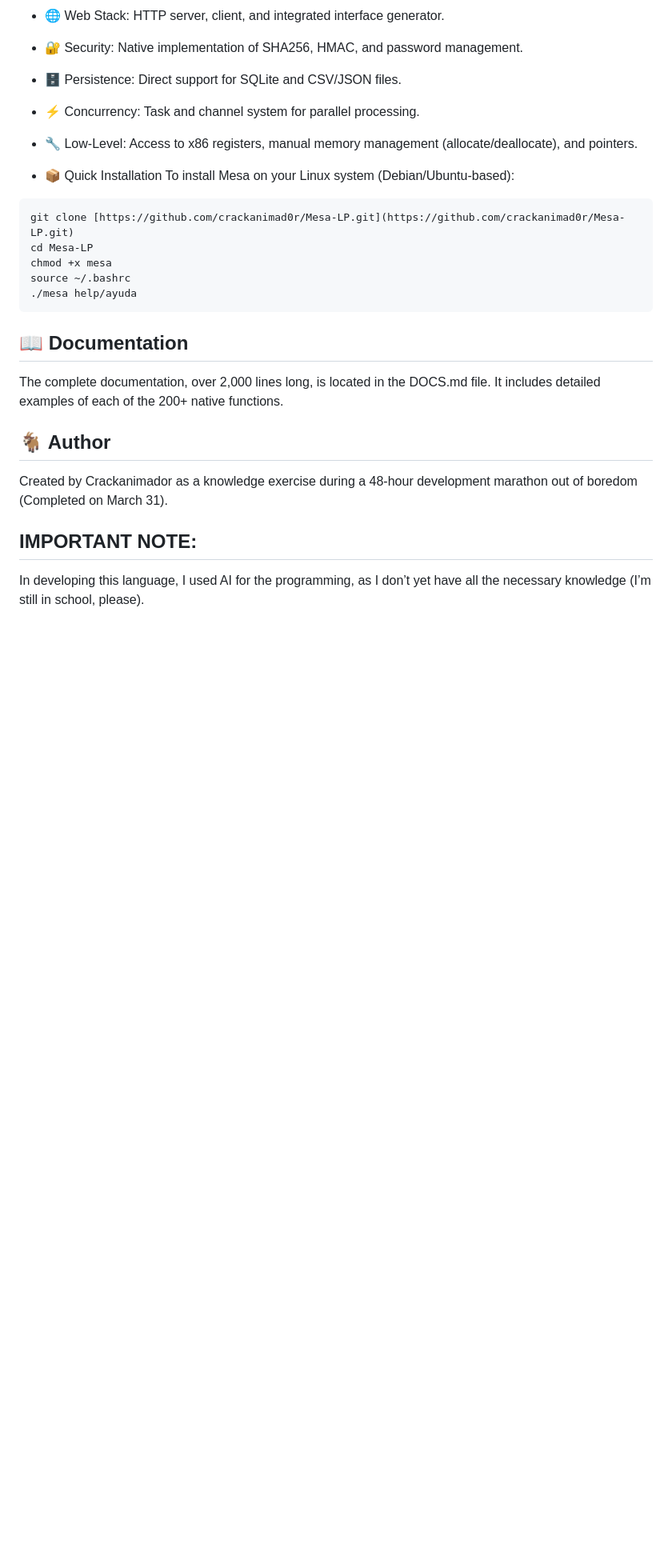
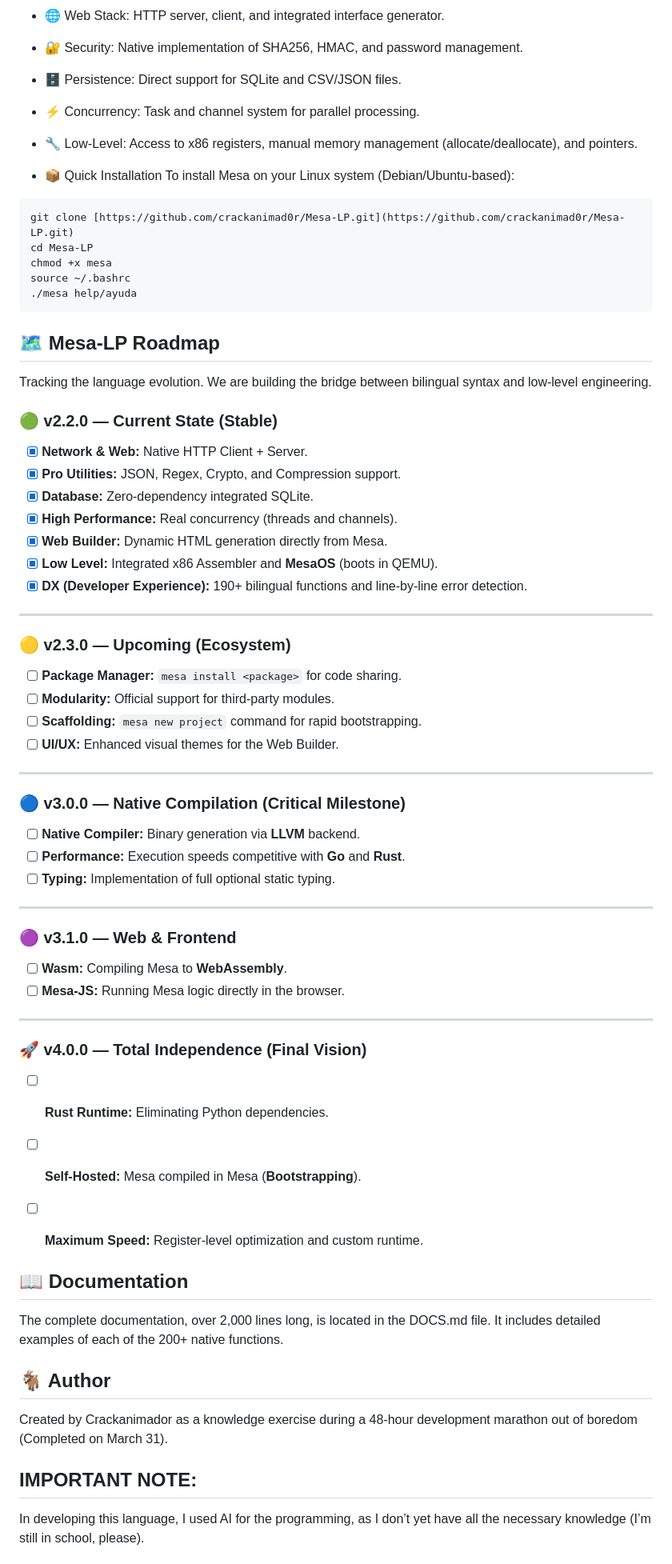
Before and after one commit to crackanimad0r/Mesa-LP, a Markdown page: README.md, the part around one of its changes. Shown at 80% size. GitHub-like rendering; blank space fills up the shorter version.

````diff
--- a/README.md
+++ b/README.md
@@ -165,6 +207,48 @@ chmod +x mesa
 source ~/.bashrc
 ./mesa help/ayuda
 ```
+## 🗺️ Mesa-LP Roadmap
+
+Tracking the language evolution. We are building the bridge between bilingual syntax and low-level engineering.
+
+### 🟢 v2.2.0 — **Current State** (Stable)
+- [x] **Network & Web:** Native HTTP Client + Server.
+- [x] **Pro Utilities:** JSON, Regex, Crypto, and Compression support.
+- [x] **Database:** Zero-dependency integrated SQLite.
+- [x] **High Performance:** Real concurrency (threads and channels).
+- [x] **Web Builder:** Dynamic HTML generation directly from Mesa.
+- [x] **Low Level:** Integrated x86 Assembler and **MesaOS** (boots in QEMU).
+- [x] **DX (Developer Experience):** 190+ bilingual functions and line-by-line error detection.
+
+---
+
+### 🟡 v2.3.0 — **Upcoming** (Ecosystem)
+- [ ] **Package Manager:** `mesa install <package>` for code sharing.
+- [ ] **Modularity:** Official support for third-party modules.
+- [ ] **Scaffolding:** `mesa new project` command for rapid bootstrapping.
+- [ ] **UI/UX:** Enhanced visual themes for the Web Builder.
+
+---
+
+### 🔵 v3.0.0 — **Native Compilation** (Critical Milestone)
+- [ ] **Native Compiler:** Binary generation via **LLVM** backend.
+- [ ] **Performance:** Execution speeds competitive with **Go** and **Rust**.
+- [ ] **Typing:** Implementation of full optional static typing.
+
+---
+
+### 🟣 v3.1.0 — **Web & Frontend**
+- [ ] **Wasm:** Compiling Mesa to **WebAssembly**.
+- [ ] **Mesa-JS:** Running Mesa logic directly in the browser.
+
+---
+
+### 🚀 v4.0.0 — **Total Independence** (Final Vision)
+- [ ] **Rust Runtime:** Eliminating Python dependencies.
+- [ ] **Self-Hosted:** Mesa compiled in Mesa (**Bootstrapping**).
+- [ ] **Maximum Speed:** Register-level optimization and custom runtime.
+
+
 ## 📖 Documentation
 The complete documentation, over 2,000 lines long, is located in the DOCS.md file. It includes detailed examples of each of the 200+ native functions.
 
````
Also changed, not shown: other parts of README.md (+42 -0 lines).
